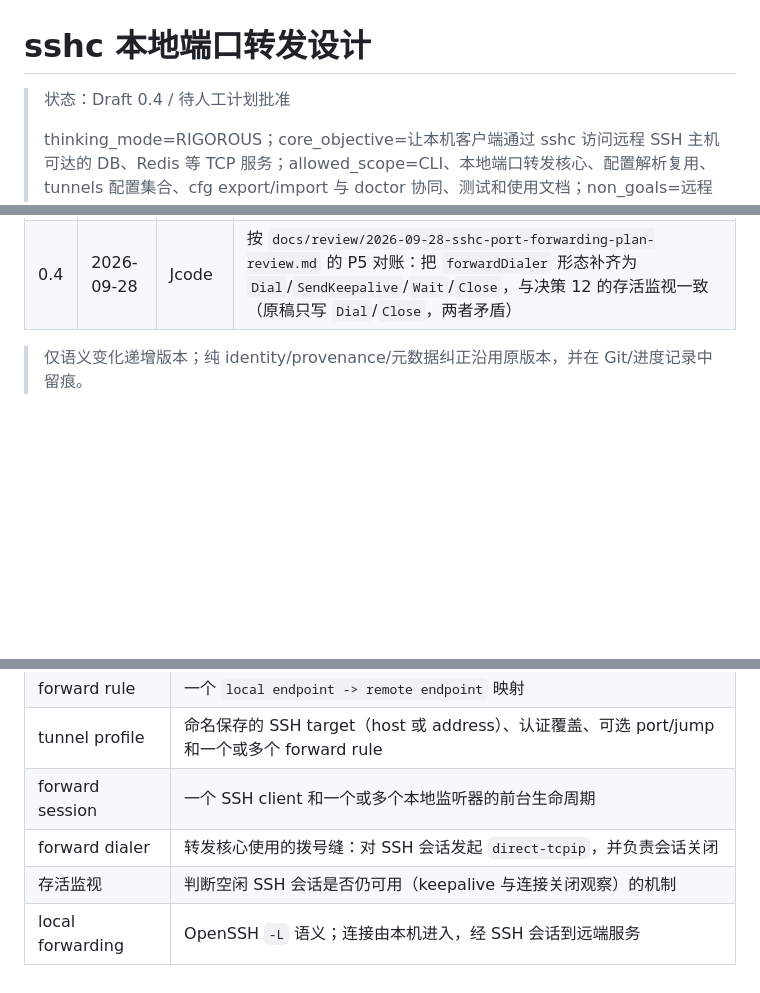
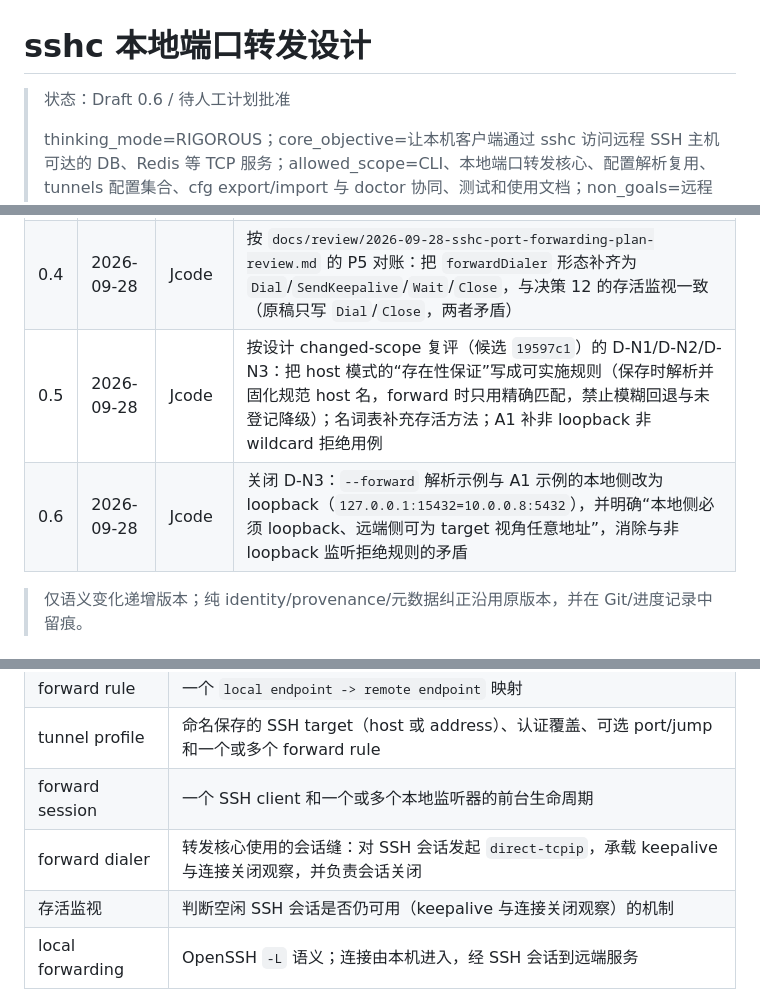
Before and after one commit to inhere/sshc, a Markdown page: docs/design/2026-09-27-sshc-port-forwarding-design.md, 3 parts joined by grey strips. Rendered like a GitHub page; blank space fills up the shorter version.

Commit message:
docs(sshc): close design re-review findings (design 0.6, plan 0.6)

```diff
--- a/docs/design/2026-09-27-sshc-port-forwarding-design.md
+++ b/docs/design/2026-09-27-sshc-port-forwarding-design.md
@@ -1,7 +1,7 @@
 <!-- template_id: design; template_version: 1.1.1 -->
 # sshc 本地端口转发设计
 
-> 状态：Draft 0.4 / 待人工计划批准
+> 状态：Draft 0.6 / 待人工计划批准
 >
 > thinking_mode=RIGOROUS；core_objective=让本机客户端通过 sshc 访问远程 SSH 主机可达的 DB、Redis 等 TCP 服务；allowed_scope=CLI、本地端口转发核心、配置解析复用、tunnels 配置集合、cfg export/import 与 doctor 协同、测试和使用文档；non_goals=远程端口转发、SOCKS、Web 控制台、command_proxy 转发、守护进程管理、转发审计日志；expansion_policy=DEFER_OR_REQUEST；review budget=0.2 已消费一轮设计评审，本修订后只做一轮 changed-scope 复评；停止条件=命令契约、连接生命周期（含空闲存活与断开检测）、安全边界和验收证据明确后停止。
 
@@ -13,6 +13,8 @@
 | 0.2 | 2026-09-27 | Codex | 根据用户确认增加命名保存配置、完整 `tunnel/tun` 命令组，并简化本地 endpoint 输入 |
 | 0.3 | 2026-09-28 | Jcode | 按 `docs/review/2026-09-28-sshc-port-forwarding-design-review.md` 修订：修正转发 seam 事实、补空闲存活与断开检测、确定 tunnel 校验等级与 doctor 协同、把 tunnels 纳入 cfg export/import、补引用完整性规则、拆分 `target`/`address` 并支持持久化 `port`/`jump`、新增验收章节，并收敛待确认事项 |
 | 0.4 | 2026-09-28 | Jcode | 按 `docs/review/2026-09-28-sshc-port-forwarding-plan-review.md` 的 P5 对账：把 `forwardDialer` 形态补齐为 `Dial`/`SendKeepalive`/`Wait`/`Close`，与决策 12 的存活监视一致（原稿只写 `Dial`/`Close`，两者矛盾） |
+| 0.5 | 2026-09-28 | Jcode | 按设计 changed-scope 复评（候选 `19597c1`）的 D-N1/D-N2/D-N3：把 host 模式的“存在性保证”写成可实施规则（保存时解析并固化规范 host 名，forward 时只用精确匹配，禁止模糊回退与未登记降级）；名词表补充存活方法；A1 补非 loopback 非 wildcard 拒绝用例 |
+| 0.6 | 2026-09-28 | Jcode | 关闭 D-N3：`--forward` 解析示例与 A1 示例的本地侧改为 loopback（`127.0.0.1:15432=10.0.0.8:5432`），并明确“本地侧必须 loopback、远端侧可为 target 视角任意地址”，消除与非 loopback 监听拒绝规则的矛盾 |
 
 > 仅语义变化递增版本；纯 identity/provenance/元数据纠正沿用原版本，并在 Git/进度记录中留痕。
 
@@ -40,7 +42,7 @@
 | forward rule | 一个 `local endpoint -> remote endpoint` 映射 |
 | tunnel profile | 命名保存的 SSH target（host 或 address）、认证覆盖、可选 port/jump 和一个或多个 forward rule |
 | forward session | 一个 SSH client 和一个或多个本地监听器的前台生命周期 |
-| forward dialer | 转发核心使用的拨号缝：对 SSH 会话发起 `direct-tcpip`，并负责会话关闭 |
+| forward dialer | 转发核心使用的会话缝：对 SSH 会话发起 `direct-tcpip`，承载 keepalive 与连接关闭观察，并负责会话关闭 |
 | 存活监视 | 判断空闲 SSH 会话是否仍可用（keepalive 与连接关闭观察）的机制 |
 | local forwarding | OpenSSH `-L` 语义；连接由本机进入，经 SSH 会话到远端服务 |
 
```
Also changed, not shown: other parts of docs/design/2026-09-27-sshc-port-forwarding-design.md (+5 -5 lines), docs/plans/2026-09-28-sshc-port-forwarding-plan.md (+14 -12 lines).
